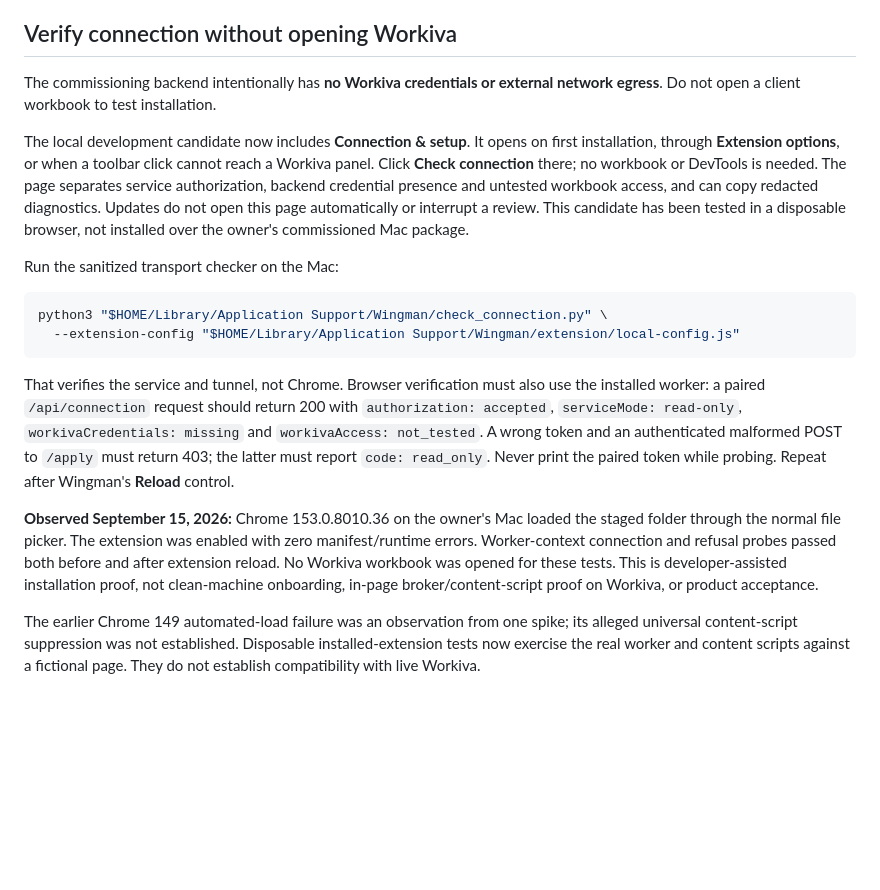
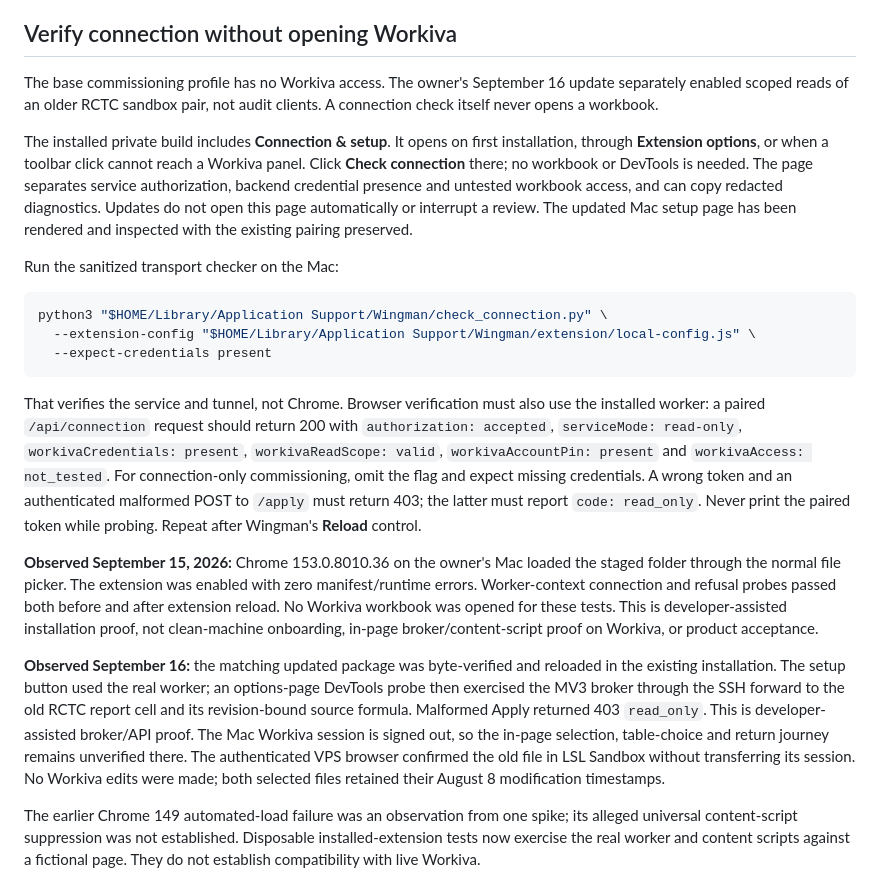
Before and after one commit to dbett4/wingman, a Markdown page: extension/PACKAGING.md, the part around the change. Drawn GitHub-style; blank space fills up the shorter version.

````diff
--- a/extension/PACKAGING.md
+++ b/extension/PACKAGING.md
@@ -27,28 +27,32 @@ separate decisions, not prerequisites for this private route.
 
 ## Verify connection without opening Workiva
 
-The commissioning backend intentionally has **no Workiva credentials or external
-network egress**. Do not open a client workbook to test installation.
+The base commissioning profile has no Workiva access. The owner's September 16
+update separately enabled scoped reads of an older RCTC sandbox pair, not audit
+clients. A connection check itself never opens a workbook.
 
-The local development candidate now includes **Connection & setup**. It opens on
+The installed private build includes **Connection & setup**. It opens on
 first installation, through **Extension options**, or when a toolbar click cannot
 reach a Workiva panel. Click **Check connection** there; no workbook or DevTools is
 needed. The page separates service authorization, backend credential presence and
 untested workbook access, and can copy redacted diagnostics. Updates do not open
-this page automatically or interrupt a review. This candidate has been tested in
-a disposable browser, not installed over the owner's commissioned Mac package.
+this page automatically or interrupt a review. The updated Mac setup page has
+been rendered and inspected with the existing pairing preserved.
 
 Run the sanitized transport checker on the Mac:
 
 ```bash
 python3 "$HOME/Library/Application Support/Wingman/check_connection.py" \
-  --extension-config "$HOME/Library/Application Support/Wingman/extension/local-config.js"
+  --extension-config "$HOME/Library/Application Support/Wingman/extension/local-config.js" \
+  --expect-credentials present
 ```
 
 That verifies the service and tunnel, not Chrome. Browser verification must also
 use the installed worker: a paired `/api/connection` request should return 200 with
-`authorization: accepted`, `serviceMode: read-only`, `workivaCredentials: missing`
-and `workivaAccess: not_tested`. A wrong token and an authenticated malformed POST
+`authorization: accepted`, `serviceMode: read-only`, `workivaCredentials: present`,
+`workivaReadScope: valid`, `workivaAccountPin: present` and `workivaAccess: not_tested`.
+For connection-only commissioning, omit the flag and expect missing credentials.
+A wrong token and an authenticated malformed POST
 to `/apply` must return 403; the latter must report `code: read_only`. Never print
 the paired token while probing. Repeat after Wingman's **Reload** control.
 
@@ -58,6 +62,16 @@ manifest/runtime errors. Worker-context connection and refusal probes passed bot
 before and after extension reload. No Workiva workbook was opened for these tests.
 This is developer-assisted installation proof, not clean-machine onboarding,
 in-page broker/content-script proof on Workiva, or product acceptance.
+
+**Observed September 16:** the matching updated package was byte-verified and
+reloaded in the existing installation. The setup button used the real worker;
+an options-page DevTools probe then exercised the MV3 broker through the SSH
+forward to the old RCTC report cell and its revision-bound source formula.
+Malformed Apply returned 403 `read_only`. This is developer-assisted broker/API
+proof. The Mac Workiva session is signed out, so the in-page selection, table-choice
+and return journey remains unverified there. The authenticated VPS browser confirmed
+the old file in LSL Sandbox without transferring its session. No Workiva edits
+were made; both selected files retained their August 8 modification timestamps.
 
 The earlier Chrome 149 automated-load failure was an observation from one spike;
 its alleged universal content-script suppression was not established. Disposable
````
Also changed, not shown: deploy/README.md (+10 -3 lines), docs/roadmap.md (+36 -21 lines).
